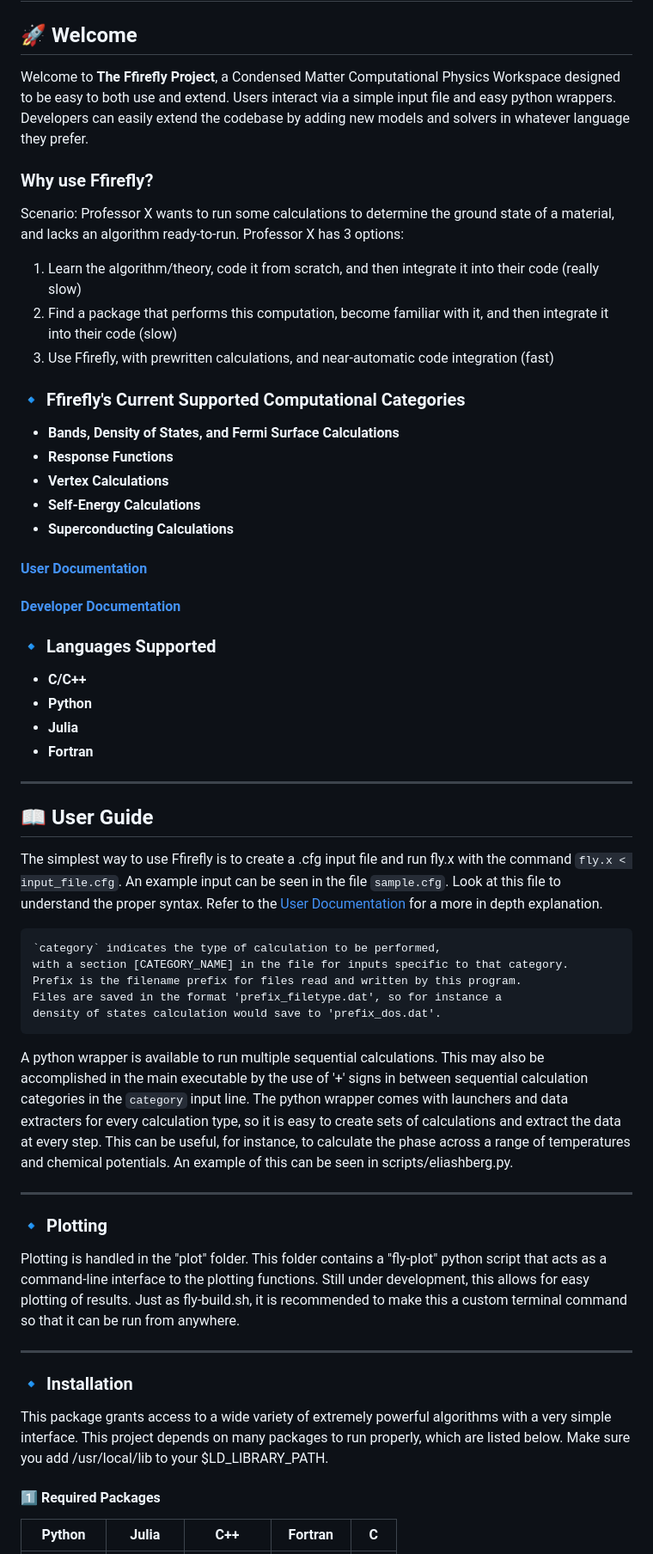
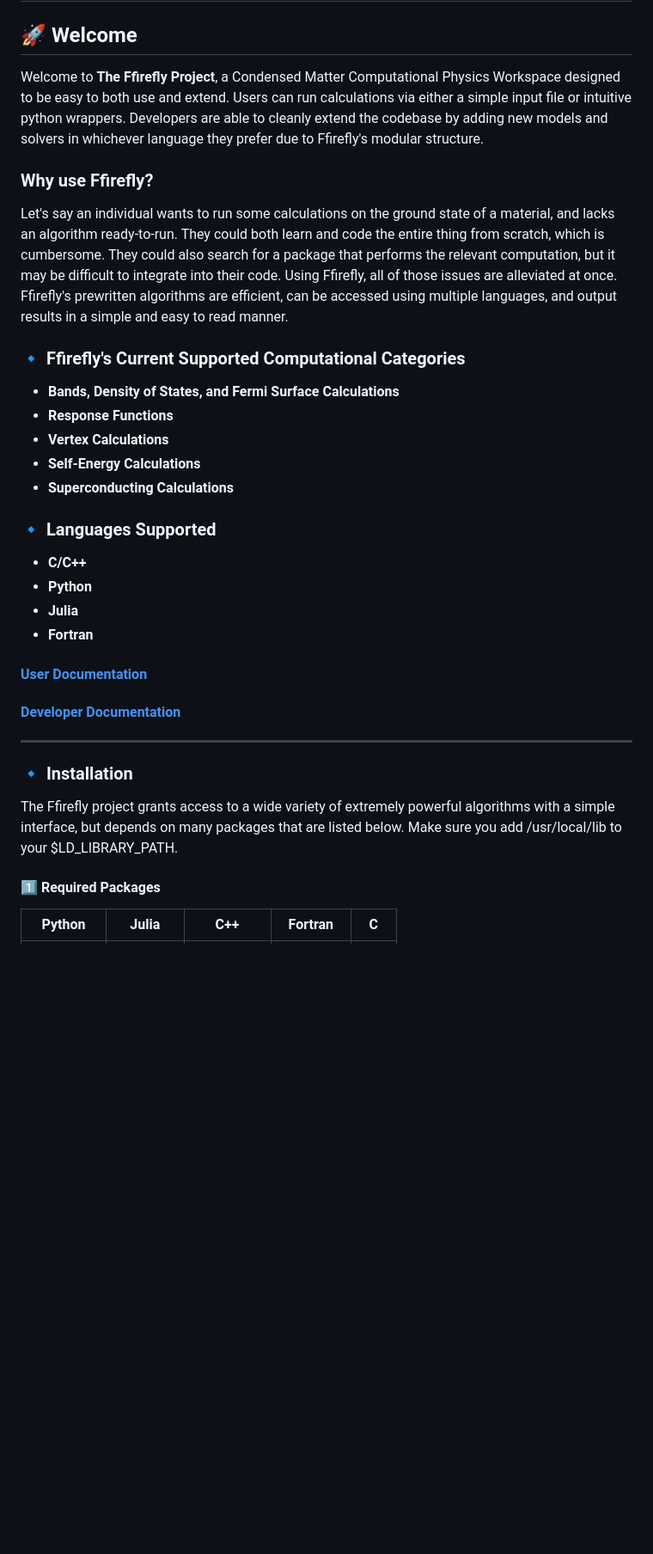
Before and after one commit to GHeier/FFirefly, a Markdown page: README.md, the part around the change printed below. Shown: that part at 86% size. Rendered like a GitHub page; blank space fills up the shorter version.

```diff
--- a/README.md
+++ b/README.md
@@ -1,12 +1,10 @@
 # Ffirefly
 ## **🚀 Welcome**
-Welcome to **The Ffirefly Project**, a Condensed Matter Computational Physics Workspace designed to be easy to both use and extend. Users interact via a simple input file and easy python wrappers. Developers can easily extend the codebase by adding new models and solvers in whatever language they prefer.
+Welcome to **The Ffirefly Project**, a Condensed Matter Computational Physics Workspace designed to be easy to both use and extend. Users can run calculations via either a simple input file or intuitive python wrappers. Developers are able to cleanly extend the codebase by adding new models and solvers in whichever language they prefer due to Ffirefly's modular structure.
+
 
 ### Why use Ffirefly?
-Scenario: Professor X wants to run some calculations to determine the ground state of a material, and lacks an algorithm ready-to-run. Professor X has 3 options:
-1) Learn the algorithm/theory, code it from scratch, and then integrate it into their code (really slow)
-2) Find a package that performs this computation, become familiar with it, and then integrate it into their code (slow)
-3) Use Ffirefly, with prewritten calculations, and near-automatic code integration (fast)
+Let's say an individual wants to run some calculations on the ground state of a material, and lacks an algorithm ready-to-run. They could both learn and code the entire thing from scratch, which is cumbersome. They could also search for a package that performs the relevant computation, but it may be difficult to integrate into their code. Using Ffirefly, all of those issues are alleviated at once. Ffirefly's prewritten algorithms are efficient, can be accessed using multiple languages, and output results in a simple and easy to read manner.
 
 ### **🔹 Ffirefly's Current Supported Computational Categories**
 - **Bands, Density of States, and Fermi Surface Calculations**
@@ -15,38 +13,18 @@ Scenario: Professor X wants to run some calculations to determine the ground sta
 - **Self-Energy Calculations**
 - **Superconducting Calculations**
 
-#### [User Documentation](./docs/User.md)
-#### [Developer Documentation](./docs/Developer.md)
-
 ### **🔹 Languages Supported**
 - **C/C++**
 - **Python**
 - **Julia**
 - **Fortran**
 
----
-
-## **📖 User Guide**
-The simplest way to use Ffirefly is to create a .cfg input file and run fly.x with the command `fly.x < input_file.cfg`. An example input can be seen in the file `sample.cfg`. Look at this file to understand the proper syntax. Refer to the [User Documentation](./docs/User.md) for a more in depth explanation.
-
-    `category` indicates the type of calculation to be performed,
-    with a section [CATEGORY_NAME] in the file for inputs specific to that category.
-    Prefix is the filename prefix for files read and written by this program.
-    Files are saved in the format 'prefix_filetype.dat', so for instance a
-    density of states calculation would save to 'prefix_dos.dat'.
-
-A python wrapper is available to run multiple sequential calculations. This may also be accomplished in the main executable by the use of '+' signs in between sequential calculation categories in the `category` input line.
-The python wrapper comes with launchers and data extracters for every calculation type, so it is easy to create sets of calculations and extract the data at every step. This can be useful, for instance, to calculate the phase across a range of temperatures and chemical potentials. An example of this can be seen in scripts/eliashberg.py.
+#### [User Documentation](./docs/User.md)
+#### [Developer Documentation](./docs/Developer.md)
 
 ---
-
-### **🔹 Plotting**
-Plotting is handled in the "plot" folder. This folder contains a "fly-plot" python script that acts as a command-line interface to the plotting functions. Still under development, this allows for easy plotting of results. Just as fly-build.sh, it is recommended to make this a custom terminal command so that it can be run from anywhere.
-
----
-
 ### **🔹 Installation**
-This package grants access to a wide variety of extremely powerful algorithms with a very simple interface. This project depends on many packages to run properly, which are listed below. Make sure you add /usr/local/lib to your $LD_LIBRARY_PATH.
+The Ffirefly project grants access to a wide variety of extremely powerful algorithms with a simple interface, but depends on many packages that are listed below. Make sure you add /usr/local/lib to your $LD_LIBRARY_PATH.
 
 #### **1️⃣  Required Packages**
 | Python     | Julia         | C++      | Fortran    | C    |
```
Also changed, not shown: other parts of README.md (+24 -7 lines), docs/User.md (+19 -13 lines).
